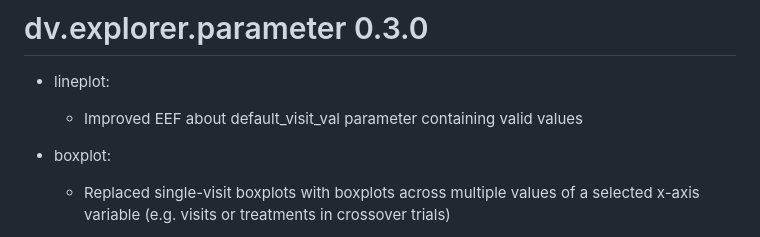
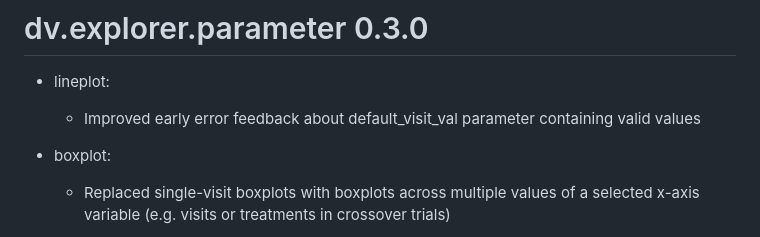
Before and after one commit to Boehringer-Ingelheim/dv.explorer.parameter, a Markdown page: NEWS.md, the part around the change. Rendered like a GitHub page.

Commit message:
addressed review comment

```diff
--- a/NEWS.md
+++ b/NEWS.md
@@ -1,7 +1,7 @@
 # dv.explorer.parameter 0.3.0
 
 - lineplot:
-    - Improved EEF about default_visit_val parameter containing valid values
+    - Improved early error feedback about default_visit_val parameter containing valid values
 
 - boxplot:
     - Replaced single-visit boxplots with boxplots across multiple values of a selected x-axis variable (e.g. visits or treatments in crossover trials)
```
